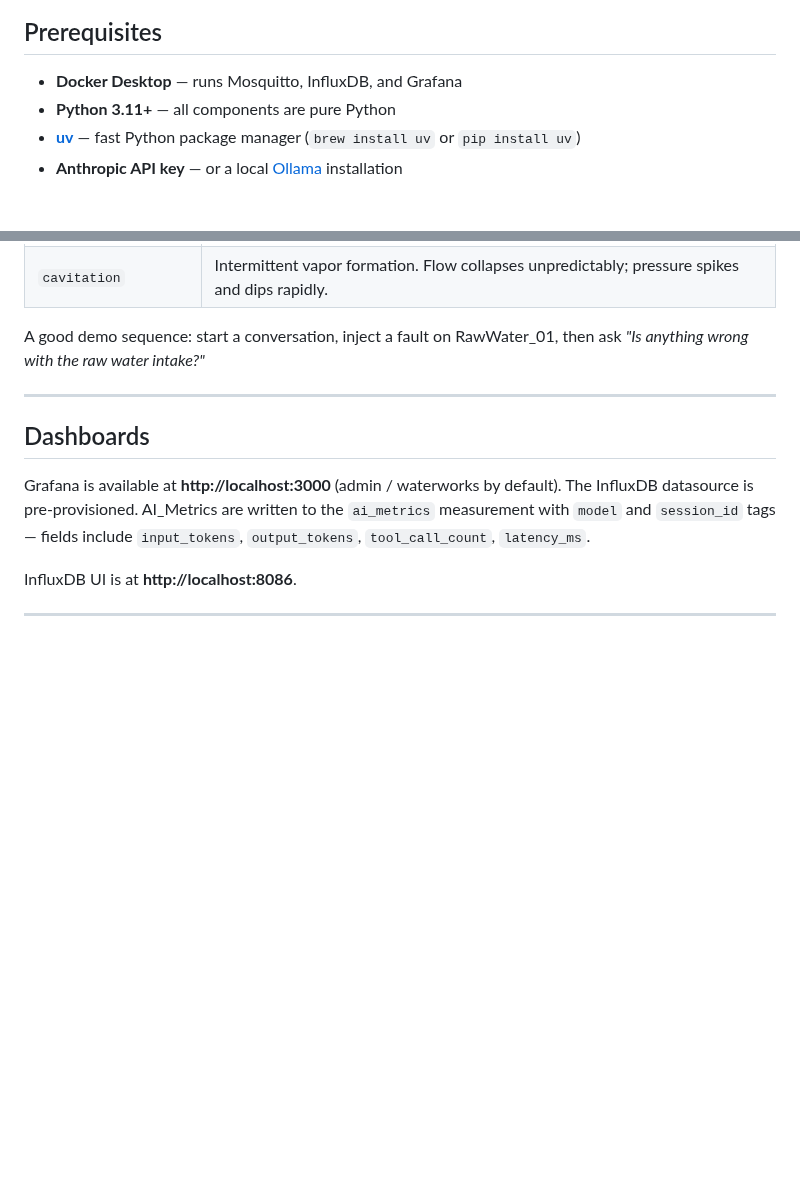
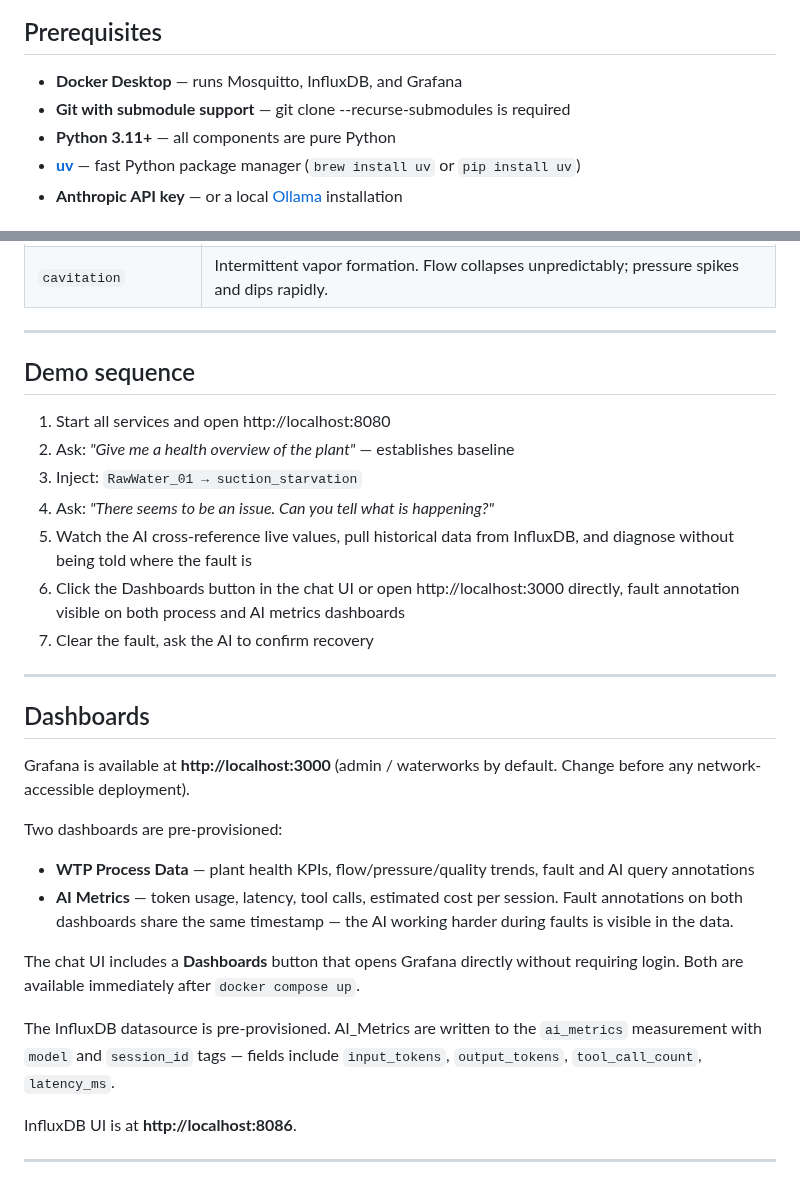
Before and after one commit to smslavin/waterworks-ai, a Markdown page: README.md, 2 parts joined by grey strips. Drawn GitHub-style; blank space fills up the shorter version.

```diff
--- a/README.md
+++ b/README.md
@@ -35,6 +84,7 @@ The simulator runs a configurable fault injection engine. Inject a fault mid-ses
 ## Prerequisites
 
 - **Docker Desktop** — runs Mosquitto, InfluxDB, and Grafana
+- **Git with submodule support** — git clone --recurse-submodules is required
 - **Python 3.11+** — all components are pure Python
 - **[uv](https://docs.astral.sh/uv/)** — fast Python package manager (`brew install uv` or `pip install uv`)
 - **Anthropic API key** — or a local [Ollama](https://ollama.com) installation
@@ -134,13 +184,36 @@ curl http://localhost:8090/status
 | `pressure_drift` | Transmitter calibration drift. Reported pressure diverges progressively from true value. |
 | `cavitation` | Intermittent vapor formation. Flow collapses unpredictably; pressure spikes and dips rapidly. |
 
-A good demo sequence: start a conversation, inject a fault on RawWater_01, then ask *"Is anything wrong with the raw water intake?"*
+---
+
+## Demo sequence
+
+1. Start all services and open http://localhost:8080
+2. Ask: *"Give me a health overview of the plant"* — establishes baseline
+3. Inject: `RawWater_01 → suction_starvation`
+4. Ask: *"There seems to be an issue. Can you tell what is happening?"*
+5. Watch the AI cross-reference live values, pull historical data
+   from InfluxDB, and diagnose without being told where the fault is
+6. Click the Dashboards button in the chat UI or open http://localhost:3000 directly, fault annotation visible on both process and AI metrics dashboards
+7. Clear the fault, ask the AI to confirm recovery
 
 ---
 
 ## Dashboards
 
-Grafana is available at **http://localhost:3000** (admin / waterworks by default). The InfluxDB datasource is pre-provisioned. AI_Metrics are written to the `ai_metrics` measurement with `model` and `session_id` tags — fields include `input_tokens`, `output_tokens`, `tool_call_count`, `latency_ms`.
+Grafana is available at **http://localhost:3000** (admin / waterworks by default. Change before any network-accessible deployment).
+
+Two dashboards are pre-provisioned:
+- **WTP Process Data** — plant health KPIs, flow/pressure/quality trends,
+  fault and AI query annotations
+- **AI Metrics** — token usage, latency, tool calls, estimated cost per session.
+  Fault annotations on both dashboards share the same timestamp —
+  the AI working harder during faults is visible in the data.
+
+The chat UI includes a **Dashboards** button that opens Grafana directly
+without requiring login. Both are available immediately after `docker compose up`.
+
+The InfluxDB datasource is pre-provisioned. AI_Metrics are written to the `ai_metrics` measurement with `model` and `session_id` tags — fields include `input_tokens`, `output_tokens`, `tool_call_count`, `latency_ms`.
 
 InfluxDB UI is at **http://localhost:8086**.
 
```
Also changed, not shown: other parts of README.md (+49 -0 lines), docs/images/Screenshot_01.png (added), docs/images/Screenshot_02.png (added), docs/images/Screenshot_03.png (added), docs/images/Screenshot_04.png (added), docs/images/Screenshot_05.png (added).
